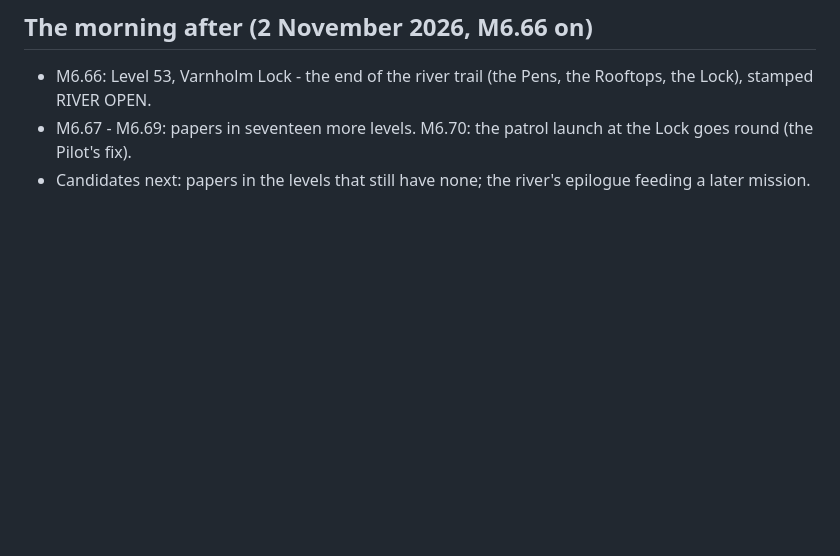
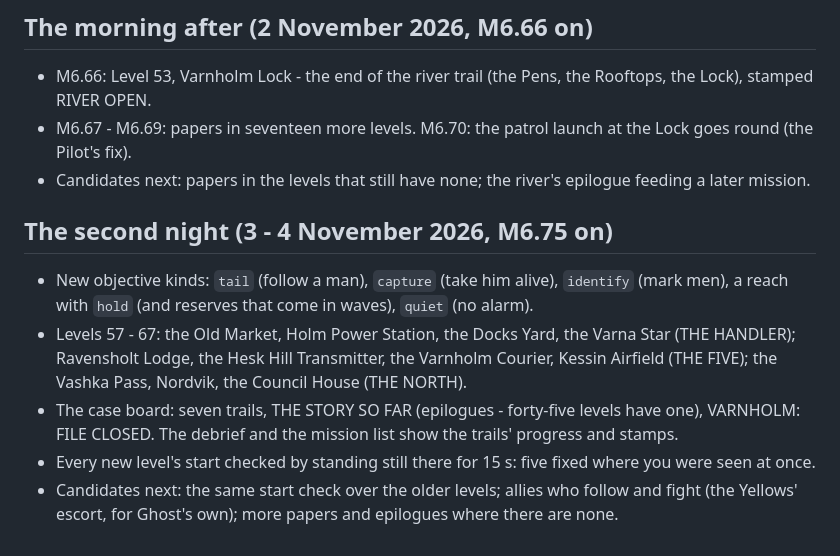
Before and after one commit to GooseKnightGaming/Frontline, a Markdown page: docs/FRONTLINE_ROADMAP.md, the part around the change. Drawn GitHub-style; blank space fills up the shorter version.

Commit message:
Roadmap: the second night (M6.75 - M6.85)
Co-Authored-By: Claude Opus 5.5 <noreply@anthropic.com>
Claude-Session: https://claude.ai/code/session_01YXCTGv1c541BaiYTxzqV5f

```diff
--- a/docs/FRONTLINE_ROADMAP.md
+++ b/docs/FRONTLINE_ROADMAP.md
@@ -898,3 +898,15 @@ mission list in its stories with ticks. See the handover for each.
 - M6.66: Level 53, Varnholm Lock - the end of the river trail (the Pens, the Rooftops, the Lock), stamped RIVER OPEN.
 - M6.67 - M6.69: papers in seventeen more levels. M6.70: the patrol launch at the Lock goes round (the Pilot's fix).
 - Candidates next: papers in the levels that still have none; the river's epilogue feeding a later mission.
+
+## The second night (3 - 4 November 2026, M6.75 on)
+- New objective kinds: `tail` (follow a man), `capture` (take him alive), `identify` (mark men), a reach with `hold`
+  (and reserves that come in waves), `quiet` (no alarm).
+- Levels 57 - 67: the Old Market, Holm Power Station, the Docks Yard, the Varna Star (THE HANDLER); Ravensholt Lodge,
+  the Hesk Hill Transmitter, the Varnholm Courier, Kessin Airfield (THE FIVE); the Vashka Pass, Nordvik, the Council
+  House (THE NORTH).
+- The case board: seven trails, THE STORY SO FAR (epilogues - forty-five levels have one), VARNHOLM: FILE CLOSED.
+  The debrief and the mission list show the trails' progress and stamps.
+- Every new level's start checked by standing still there for 15 s: five fixed where you were seen at once.
+- Candidates next: the same start check over the older levels; allies who follow and fight (the Yellows' escort,
+  for Ghost's own); more papers and epilogues where there are none.
```
